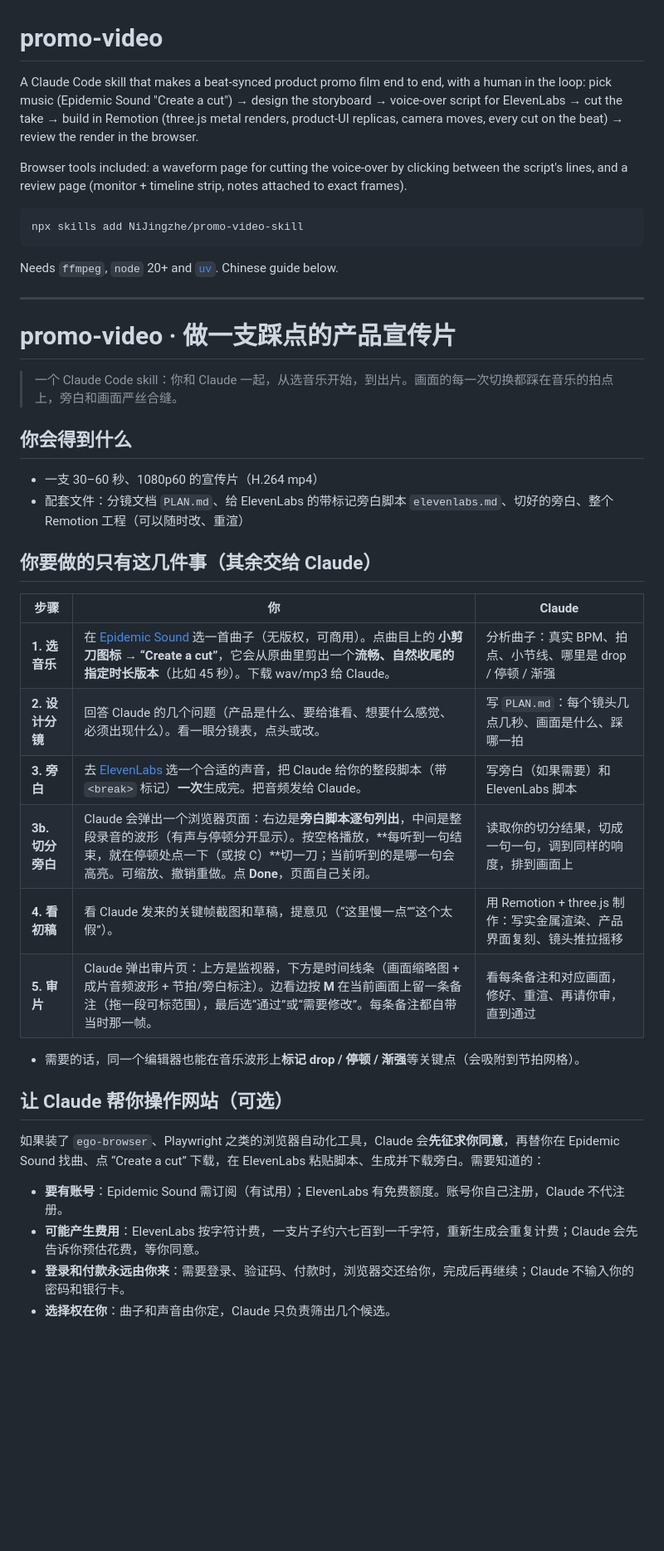
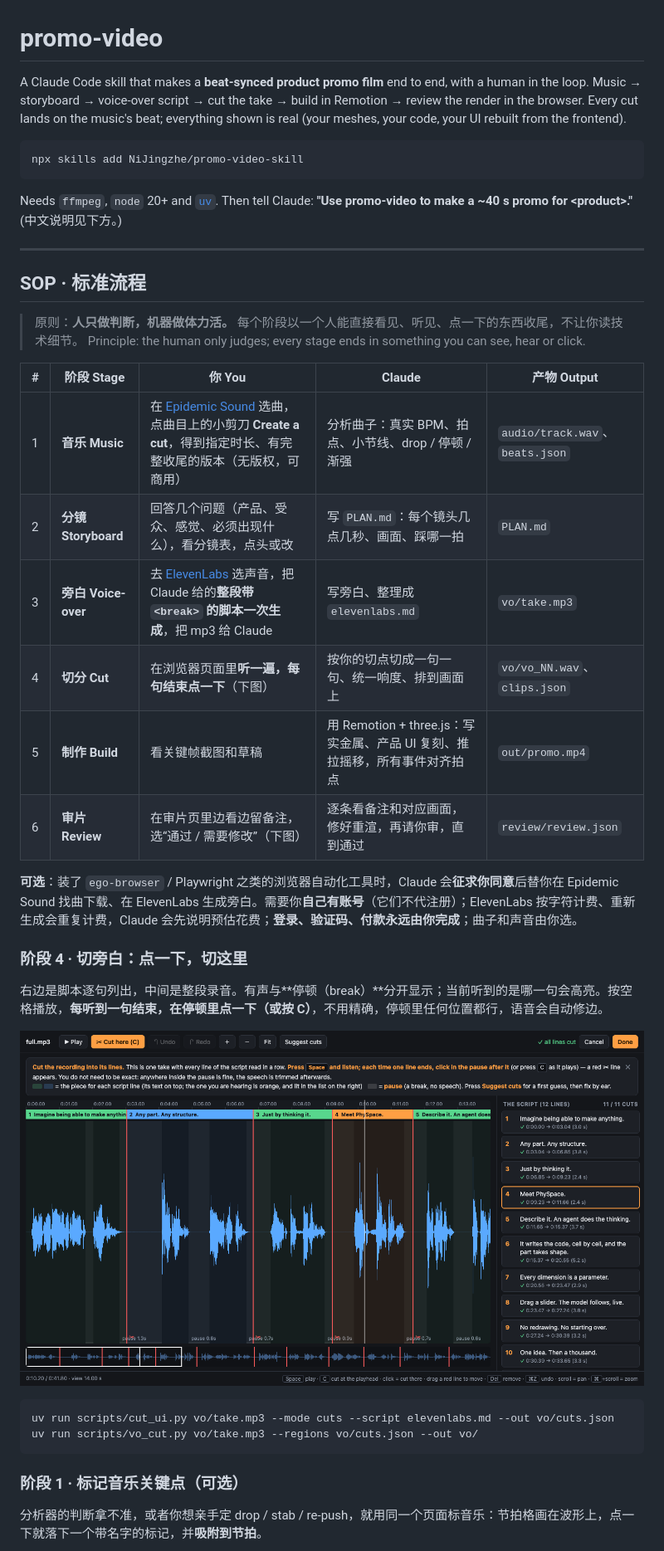
Before and after one commit to NiJingzhe/promo-video-skill, a Markdown page: README.md, the part around one of its changes. Shown at 83% size. Rendered like a GitHub page; pictures changed too: docs/img/cut-voiceover.png (added); blank space fills up the shorter version.

Commit message:
docs: SOP walkthrough and screenshots of the cutting, marking and review pages
Co-Authored-By: Claude Sonnet 5.5 <noreply@anthropic.com>

````diff
--- a/README.md
+++ b/README.md
@@ -1,45 +1,43 @@
 # promo-video
 
-A Claude Code skill that makes a beat-synced product promo film end to end, with a human in the loop: pick music (Epidemic Sound "Create a cut") → design the storyboard → voice-over script for ElevenLabs → cut the take → build in Remotion (three.js metal renders, product-UI replicas, camera moves, every cut on the beat) → review the render in the browser.
-
-Browser tools included: a waveform page for cutting the voice-over by clicking between the script's lines, and a review page (monitor + timeline strip, notes attached to exact frames).
+A Claude Code skill that makes a **beat-synced product promo film** end to end, with a human in the loop. Music → storyboard → voice-over script → cut the take → build in Remotion → review the render in the browser. Every cut lands on the music's beat; everything shown is real (your meshes, your code, your UI rebuilt from the frontend).
 
 ```bash
 npx skills add NiJingzhe/promo-video-skill
 ```
 
-Needs `ffmpeg`, `node` 20+ and [`uv`](https://docs.astral.sh/uv/). Chinese guide below.
+Needs `ffmpeg`, `node` 20+ and [`uv`](https://docs.astral.sh/uv/). Then tell Claude: **"Use promo-video to make a ~40 s promo for \<product\>."** (中文说明见下方。)
 
 ---
 
-# promo-video · 做一支踩点的产品宣传片
+## SOP · 标准流程
 
-> 一个 Claude Code skill：你和 Claude 一起，从选音乐开始，到出片。画面的每一次切换都踩在音乐的拍点上，旁白和画面严丝合缝。
+> 原则：**人只做判断，机器做体力活。** 每个阶段以一个人能直接看见、听见、点一下的东西收尾，不让你读技术细节。
+> Principle: the human only judges; every stage ends in something you can see, hear or click.
 
-## 你会得到什么
+| # | 阶段 Stage | 你 You | Claude | 产物 Output |
+|---|---|---|---|---|
+| 1 | **音乐 Music** | 在 [Epidemic Sound](https://www.epidemicsound.com) 选曲，点曲目上的小剪刀 **Create a cut**，得到指定时长、有完整收尾的版本（无版权，可商用） | 分析曲子：真实 BPM、拍点、小节线、drop / 停顿 / 渐强 | `audio/track.wav`、`beats.json` |
+| 2 | **分镜 Storyboard** | 回答几个问题（产品、受众、感觉、必须出现什么），看分镜表，点头或改 | 写 `PLAN.md`：每个镜头几点几秒、画面、踩哪一拍 | `PLAN.md` |
+| 3 | **旁白 Voice-over** | 去 [ElevenLabs](https://elevenlabs.io) 选声音，把 Claude 给的**整段带 `<break>` 的脚本一次生成**，把 mp3 给 Claude | 写旁白、整理成 `elevenlabs.md` | `vo/take.mp3` |
+| 4 | **切分 Cut** | 在浏览器页面里**听一遍，每句结束点一下**（下图） | 按你的切点切成一句一句、统一响度、排到画面上 | `vo/vo_NN.wav`、`clips.json` |
+| 5 | **制作 Build** | 看关键帧截图和草稿 | 用 Remotion + three.js：写实金属、产品 UI 复刻、推拉摇移，所有事件对齐拍点 | `out/promo.mp4` |
+| 6 | **审片 Review** | 在审片页里边看边留备注，选“通过 / 需要修改”（下图） | 逐条看备注和对应画面，修好重渲，再请你审，直到通过 | `review/review.json` |
 
-- 一支 30–60 秒、1080p60 的宣传片（H.264 mp4）
-- 配套文件：分镜文档 `PLAN.md`、给 ElevenLabs 的带标记旁白脚本 `elevenlabs.md`、切好的旁白、整个 Remotion 工程（可以随时改、重渲）
+**可选**：装了 `ego-browser` / Playwright 之类的浏览器自动化工具时，Claude 会**征求你同意**后替你在 Epidemic Sound 找曲下载、在 ElevenLabs 生成旁白。需要你**自己有账号**（它们不代注册）；ElevenLabs 按字符计费、重新生成会重复计费，Claude 会先说明预估花费；**登录、验证码、付款永远由你完成**；曲子和声音由你选。
 
-## 你要做的只有这几件事（其余交给 Claude）
+### 阶段 4 · 切旁白：点一下，切这里
 
-| 步骤 | 你 | Claude |
-|---|---|---|
-| **1. 选音乐** | 在 [Epidemic Sound](https://www.epidemicsound.com) 选一首曲子（无版权，可商用）。点曲目上的 **小剪刀图标 → “Create a cut”**，它会从原曲里剪出一个**流畅、自然收尾的指定时长版本**（比如 45 秒）。下载 wav/mp3 给 Claude。 | 分析曲子：真实 BPM、拍点、小节线、哪里是 drop / 停顿 / 渐强 |
-| **2. 设计分镜** | 回答 Claude 的几个问题（产品是什么、要给谁看、想要什么感觉、必须出现什么）。看一眼分镜表，点头或改。 | 写 `PLAN.md`：每个镜头几点几秒、画面是什么、踩哪一拍 |
-| **3. 旁白** | 去 [ElevenLabs](https://elevenlabs.io) 选一个合适的声音，把 Claude 给你的整段脚本（带 `<break>` 标记）**一次**生成完。把音频发给 Claude。 | 写旁白（如果需要）和 ElevenLabs 脚本 |
-| **3b. 切分旁白** | Claude 会弹出一个浏览器页面：右边是**旁白脚本逐句列出**，中间是整段录音的波形（有声与停顿分开显示）。按空格播放，**每听到一句结束，就在停顿处点一下（或按 C）**切一刀；当前听到的是哪一句会高亮。可缩放、撤销重做。点 **Done**，页面自己关闭。 | 读取你的切分结果，切成一句一句，调到同样的响度，排到画面上 |
-| **4. 看初稿** | 看 Claude 发来的关键帧截图和草稿，提意见（“这里慢一点”“这个太假”）。 | 用 Remotion + three.js 制作：写实金属渲染、产品界面复刻、镜头推拉摇移 |
-| **5. 审片** | Claude 弹出审片页：上方是监视器，下方是时间线条（画面缩略图 + 成片音频波形 + 节拍/旁白标注）。边看边按 **M** 在当前画面上留一条备注（拖一段可标范围），最后选“通过”或“需要修改”。每条备注都自带当时那一帧。 | 看每条备注和对应画面，修好、重渲、再请你审，直到通过 |
+右边是脚本逐句列出，中间是整段录音。有声与**停顿（break）**分开显示；当前听到的是哪一句会高亮。按空格播放，**每听到一句结束，在停顿里点一下（或按 C）**，不用精确，停顿里任何位置都行，语音会自动修边。
 
-- 需要的话，同一个编辑器也能在音乐波形上**标记 drop / 停顿 / 渐强**等关键点（会吸附到节拍网格）。
+![cut the voice-over](docs/img/cut-voiceover.png)
 
-## 让 Claude 帮你操作网站（可选）
+```bash
+uv run scripts/cut_ui.py vo/take.mp3 --mode cuts --script elevenlabs.md --out vo/cuts.json
+uv run scripts/vo_cut.py vo/take.mp3 --regions vo/cuts.json --out vo/
+```
 
-如果装了 `ego-browser`、Playwright 之类的浏览器自动化工具，Claude 会**先征求你同意**，再替你在 Epidemic Sound 找曲、点 “Create a cut” 下载，在 ElevenLabs 粘贴脚本、生成并下载旁白。需要知道的：
+### 阶段 1 · 标记音乐关键点（可选）
 
-- **要有账号**：Epidemic Sound 需订阅（有试用）；ElevenLabs 有免费额度。账号你自己注册，Claude 不代注册。
-- **可能产生费用**：ElevenLabs 按字符计费，一支片子约六七百到一千字符，重新生成会重复计费；Claude 会先告诉你预估花费，等你同意。
-- **登录和付款永远由你来**：需要登录、验证码、付款时，浏览器交还给你，完成后再继续；Claude 不输入你的密码和银行卡。
-- **选择权在你**：曲子和声音由你定，Claude 只负责筛出几个候选。
+分析器的判断拿不准，或者你想亲手定 drop / stab / re-push，就用同一个页面标音乐：节拍格画在波形上，点一下就落下一个带名字的标记，并**吸附到节拍**。
 
````
Also changed, not shown: other parts of README.md (+34 -8 lines), docs/img/mark-music.png (added), docs/img/review.png (added), 1 other file.
